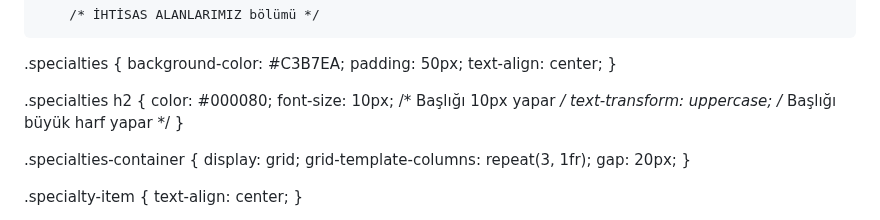
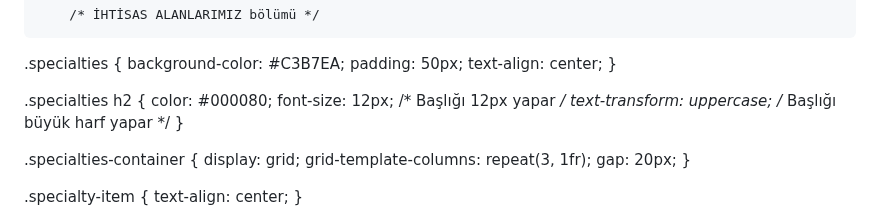
Before and after one commit to nuralkilic/nuralkilic.github.io, a Markdown page: README.md, the part around the change. GitHub-like rendering.

```diff
--- a/README.md
+++ b/README.md
@@ -69,7 +69,7 @@
 
 .specialties h2 {
     color: #000080;
-    font-size: 10px; /* Başlığı 10px yapar */
+    font-size: 12px; /* Başlığı 12px yapar */
     text-transform: uppercase; /* Başlığı büyük harf yapar */
 }
 
```
